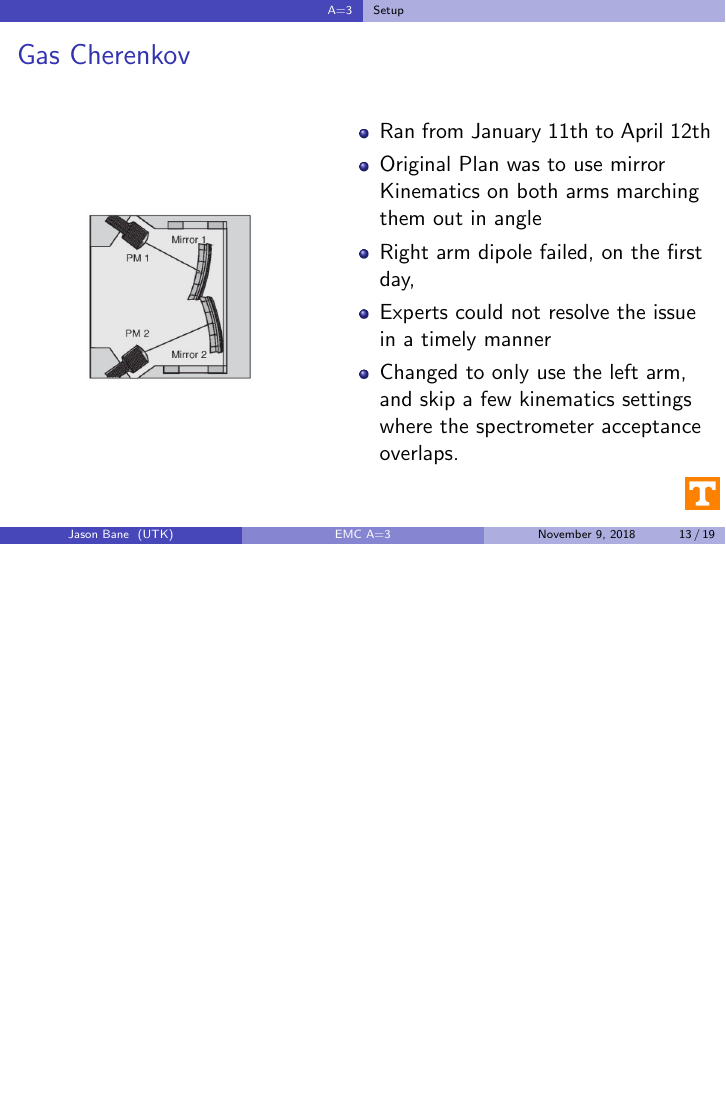
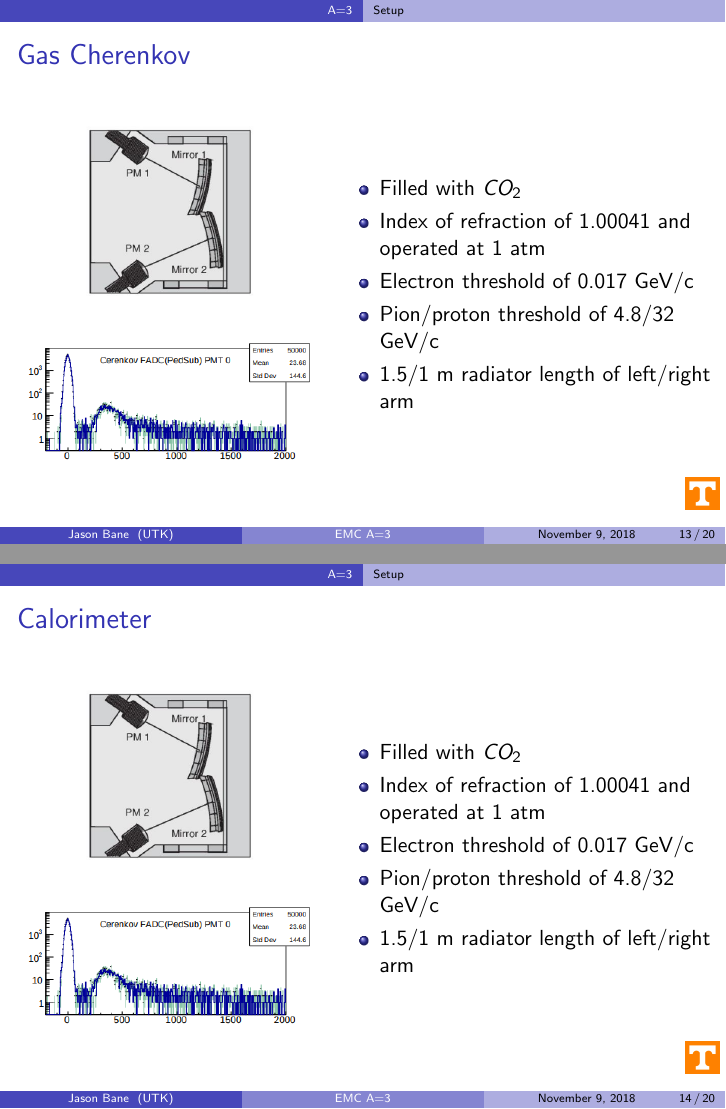
Before and after one commit to jbane11/latex_shows, LaTeX slides (nov_meet/Com_meet.tex): page 13 of 19 before the commit and pages 13 and 14 of 20 after it, the two joined at a grey line, the shorter picture padded with empty space. Compiled offline with pdfLaTeX.

Commit message:
Auto update!

```diff
--- a/nov_meet/Com_meet.tex
+++ b/nov_meet/Com_meet.tex
@@ -347,15 +347,46 @@ University of Tennessee \\ % Your institution for the title page
 		\begin{figure}
 			\includegraphics[width=3cm]{../images/Cher}
 		\end{figure}
+		\begin{figure}
+			\includegraphics[width=5cm]{../images/cher_1pmt}
+		\end{figure}
 		\column{0.55\textwidth}
 		\begin{itemize}
-			\item Ran from January 11th to April 12th
-			\item Original Plan was to use mirror Kinematics on both arms marching them out in angle
-			\item Right arm dipole failed, on the first day,
-			\item Experts could not resolve the issue in a timely manner
-			\item Changed to only use the left arm, and skip a few kinematics settings where the spectrometer acceptance overlaps.
+			\item Filled with $CO_2$
+			\item Index of refraction of 1.00041 and operated at 1 atm
+			\item Electron threshold of 0.017 GeV/c
+			\item Pion/proton threshold  of 4.8/32 GeV/c
+			\item 1.5/1 m radiator length of left/right arm
+
+
 		\end{itemize}
 	\end{columns}
+\end{frame}
+
+
+%---------------------------------------------------------------
+\begin{frame}
+\frametitle{Calorimeter}
+
+\begin{columns}
+	\column{0.45\textwidth}
+	\begin{figure}
+		\includegraphics[width=3cm]{../images/Cher}
+	\end{figure}
+	\begin{figure}
+		\includegraphics[width=5cm]{../images/cher_1pmt}
+	\end{figure}
+	\column{0.55\textwidth}
+	\begin{itemize}
+		\item Filled with $CO_2$
+		\item Index of refraction of 1.00041 and operated at 1 atm
+		\item Electron threshold of 0.017 GeV/c
+		\item Pion/proton threshold  of 4.8/32 GeV/c
+		\item 1.5/1 m radiator length of left/right arm
+
+
+	\end{itemize}
+\end{columns}
 \end{frame}
 
 
```
Also changed, not shown: images/cher_1pmt.png (added), nov_meet/Com_meet.pdf.
